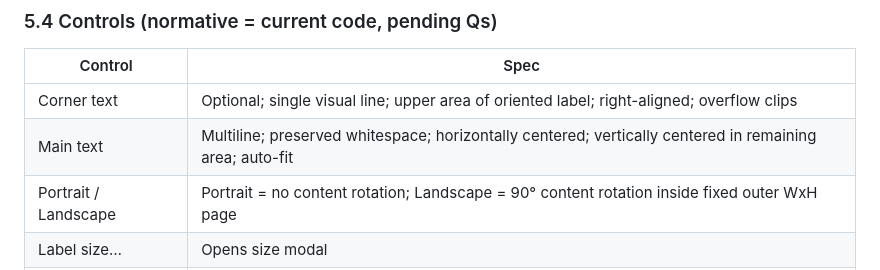
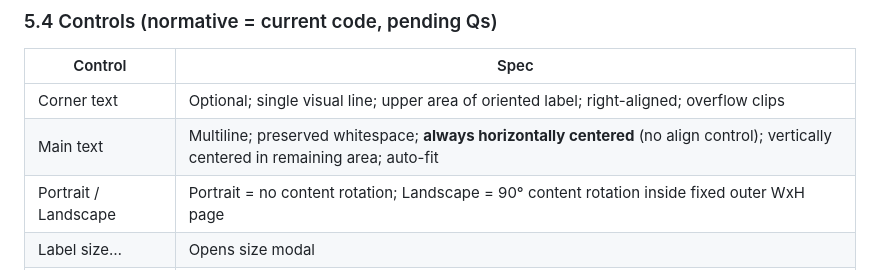
Before and after one commit to dacarley/label-printer, a Markdown page: SPEC.md, the part around the change. Rendered like a GitHub page.

Commit message:
docs: keep main-text alignment center-only (Q7)
Owner wants no left/right controls; center is the permanent product
choice. Note leftover align code as cleanup, not a feature.

Co-authored-by: David A. Carley <dacarley@gmail.com>

```diff
--- a/SPEC.md
+++ b/SPEC.md
@@ -334,7 +334,7 @@ Custom width/height/padding are also allowed within clamp ranges (§3.2).
 | Control | Spec |
 | --- | --- |
 | Corner text | Optional; single visual line; upper area of oriented label; right-aligned; overflow clips |
-| Main text | Multiline; preserved whitespace; horizontally centered; vertically centered in remaining area; auto-fit |
+| Main text | Multiline; preserved whitespace; **always horizontally centered** (no align control); vertically centered in remaining area; auto-fit |
 | Portrait / Landscape | Portrait = no content rotation; Landscape = 90° content rotation inside fixed outer WxH page |
 | Label size… | Opens size modal |
 | Clear | Full reset: clear main + corner text, orientation → Portrait, size/padding → default 4×6 / 0.2 in |
```
